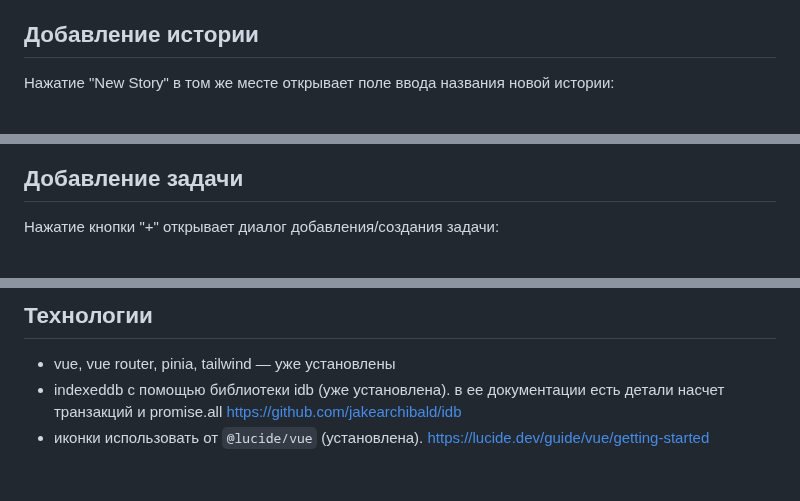
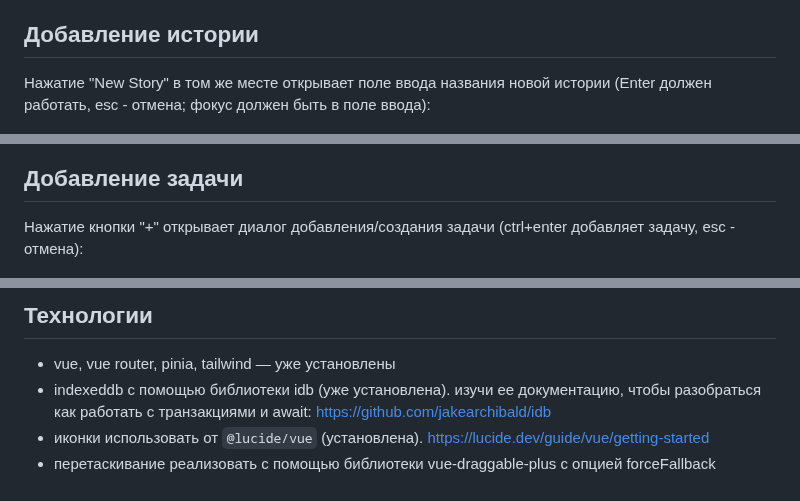
Before and after one commit to pongo/scrumyklon, a Markdown page: docs/idea.md, 3 parts joined by grey strips. Rendered like a GitHub page.

```diff
--- a/docs/idea.md
+++ b/docs/idea.md
@@ -21,7 +23,7 @@
 
 ## Добавление истории
 
-Нажатие "New Story" в том же месте открывает поле ввода названия новой истории:
+Нажатие "New Story" в том же месте открывает поле ввода названия новой истории (Enter должен работать, esc - отмена; фокус должен быть в поле ввода):
 
 ![](new-story.jpg)
 
@@ -31,7 +33,7 @@
 
 ## Добавление задачи
 
-Нажатие кнопки "+" открывает диалог добавления/создания задачи:
+Нажатие кнопки "+" открывает диалог добавления/создания задачи (ctrl+enter добавляет задачу, esc - отмена):
 
 ![](new-task.jpg)
 
@@ -58,5 +67,6 @@
 ## Технологии
 
 - vue, vue router, pinia, tailwind — уже установлены
-- indexeddb с помощью библиотеки idb (уже установлена). в ее документации есть детали насчет транзакций и promise.all https://github.com/jakearchibald/idb
+- indexeddb с помощью библиотеки idb (уже установлена). изучи ее документацию, чтобы разобраться как работать с транзакциями и await: https://github.com/jakearchibald/idb
 - иконки использовать от `@lucide/vue` (установлена). https://lucide.dev/guide/vue/getting-started
+- перетаскивание реализовать с помощью библиотеки vue-draggable-plus с опцией forceFallback
```
Also changed, not shown: other parts of docs/idea.md (+13 -4 lines), docs/colors1.jpg (added), docs/colors2.jpg (added), docs/new-task-assign.jpg, docs/new-task.jpg, docs/task-edit.jpg, docs/tasks.jpg, 2 other files.
